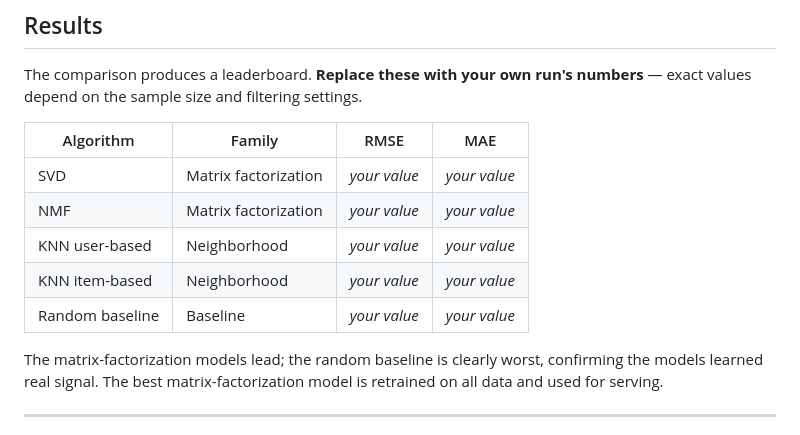
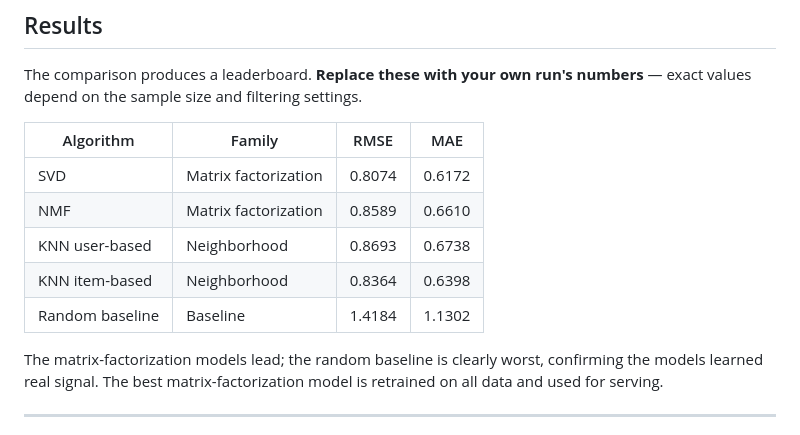
Before and after one commit to Pratik-sharma-py/datascience_project, a Markdown page: Project 2/README.md, the part around one of its changes. Rendered like a GitHub page.

```diff
--- a/Project 2/README.md
+++ b/Project 2/README.md
@@ -81,11 +81,11 @@ The comparison produces a leaderboard. **Replace these with your own run's numbe
 
 | Algorithm | Family | RMSE | MAE |
 |-----------|--------|------|-----|
-| SVD | Matrix factorization | _your value_ | _your value_ |
-| NMF | Matrix factorization | _your value_ | _your value_ |
-| KNN user-based | Neighborhood | _your value_ | _your value_ |
-| KNN item-based | Neighborhood | _your value_ | _your value_ |
-| Random baseline | Baseline | _your value_ | _your value_ |
+| SVD | Matrix factorization | 0.8074 | 0.6172 |
+| NMF | Matrix factorization | 0.8589  | 0.6610|
+| KNN user-based | Neighborhood | 0.8693 | 0.6738 |
+| KNN item-based | Neighborhood | 0.8364 |0.6398 |
+| Random baseline | Baseline | 1.4184|1.1302|
 
 The matrix-factorization models lead; the random baseline is clearly worst, confirming the models learned real signal. The best matrix-factorization model is retrained on all data and used for serving.
 
```
Also changed, not shown: other parts of Project 2/README.md (+8 -8 lines).
